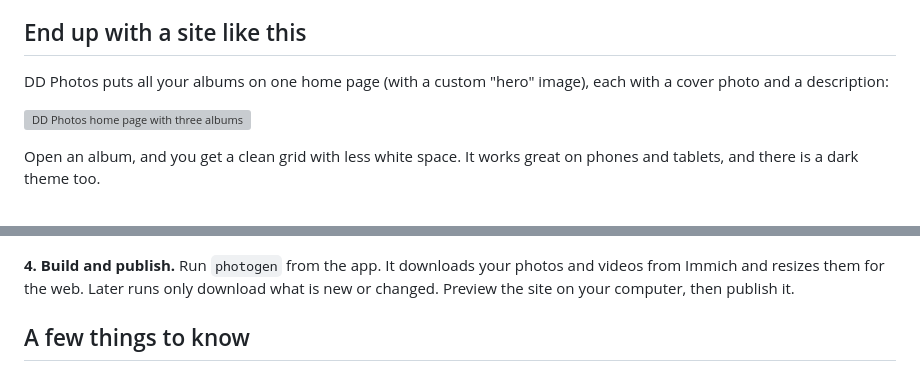
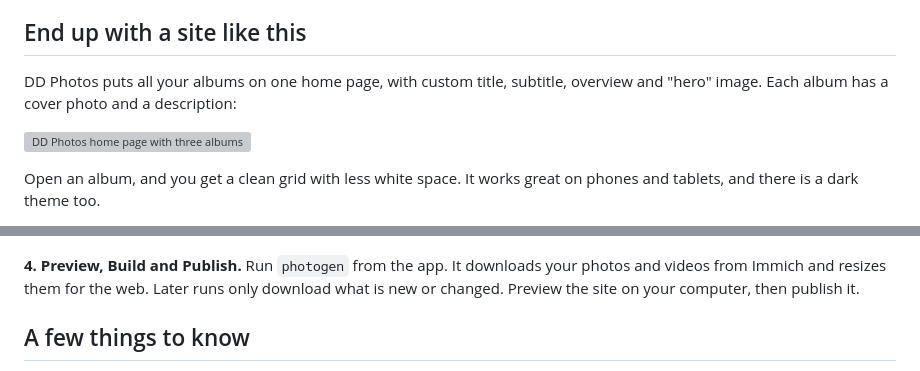
Before and after one commit to dougdonohoe/ddphotos-app, a Markdown page: images/immich/README.md, 2 parts joined by grey strips. GitHub-like rendering; grey boxes are pictures that could not be loaded.

Commit message:
Immich announcement draft, v4

```diff
--- a/images/immich/README.md
+++ b/images/immich/README.md
@@ -29,8 +29,8 @@ and friends can't discover or browse your other albums.
 
 ## End up with a site like this
 
-DD Photos puts all your albums on one home page (with a custom "hero" image), each
-with a cover photo and a description:
+DD Photos puts all your albums on one home page, with custom title, subtitle, overview and "hero" image. Each
+album has a cover photo and a description:
 
 ![DD Photos home page with three albums](ddphotos-immich-albums.png)
 
@@ -75,7 +75,7 @@ the next time you sync.
 
 ![Album details](ddphotos-app-album-details.png)
 
-**4. Build and publish.** Run `photogen` from the app. It downloads your photos and videos from
+**4. Preview, Build and Publish.** Run `photogen` from the app. It downloads your photos and videos from
 Immich and resizes them for the web. Later runs only download what is new or changed. Preview the
 site on your computer, then publish it.
 
```
